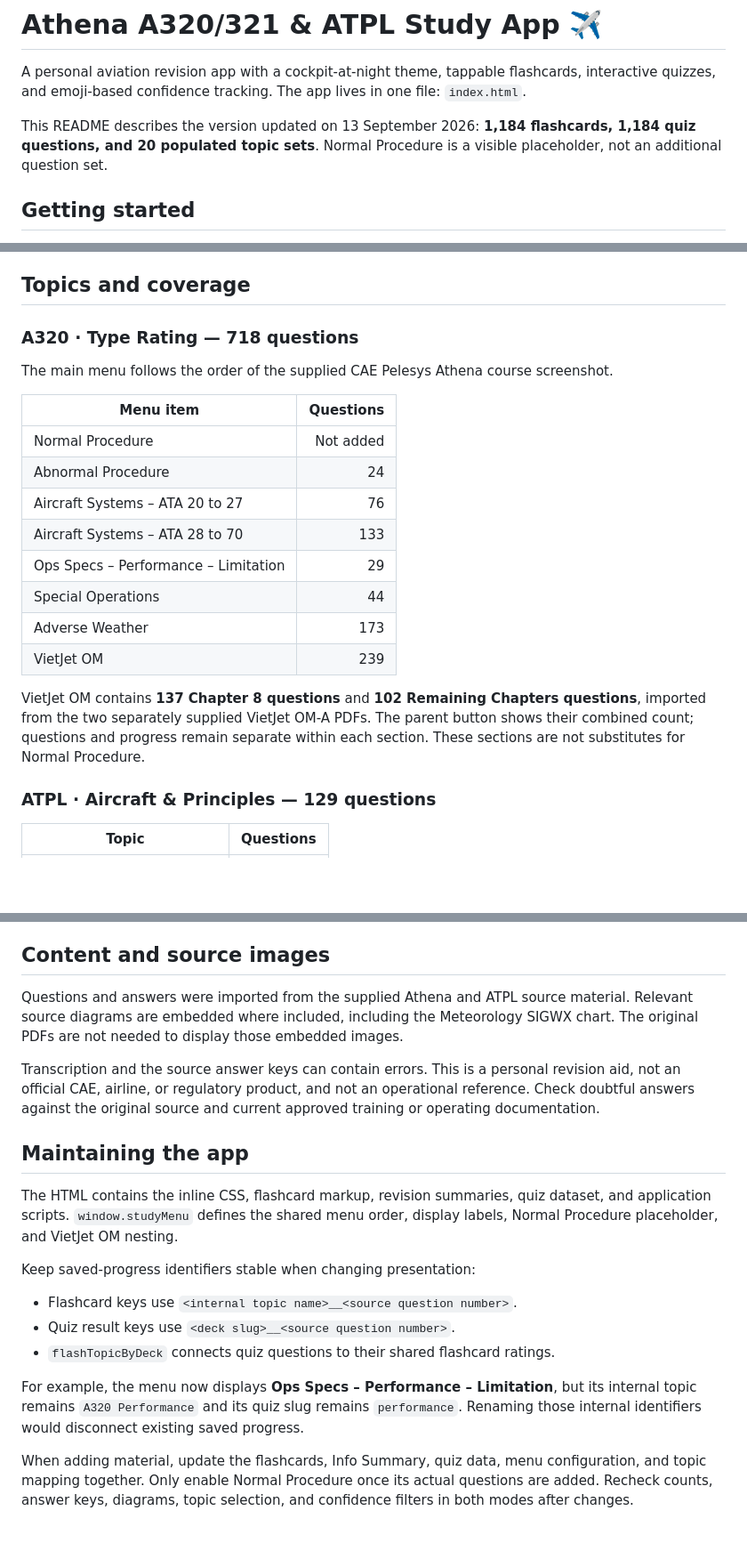
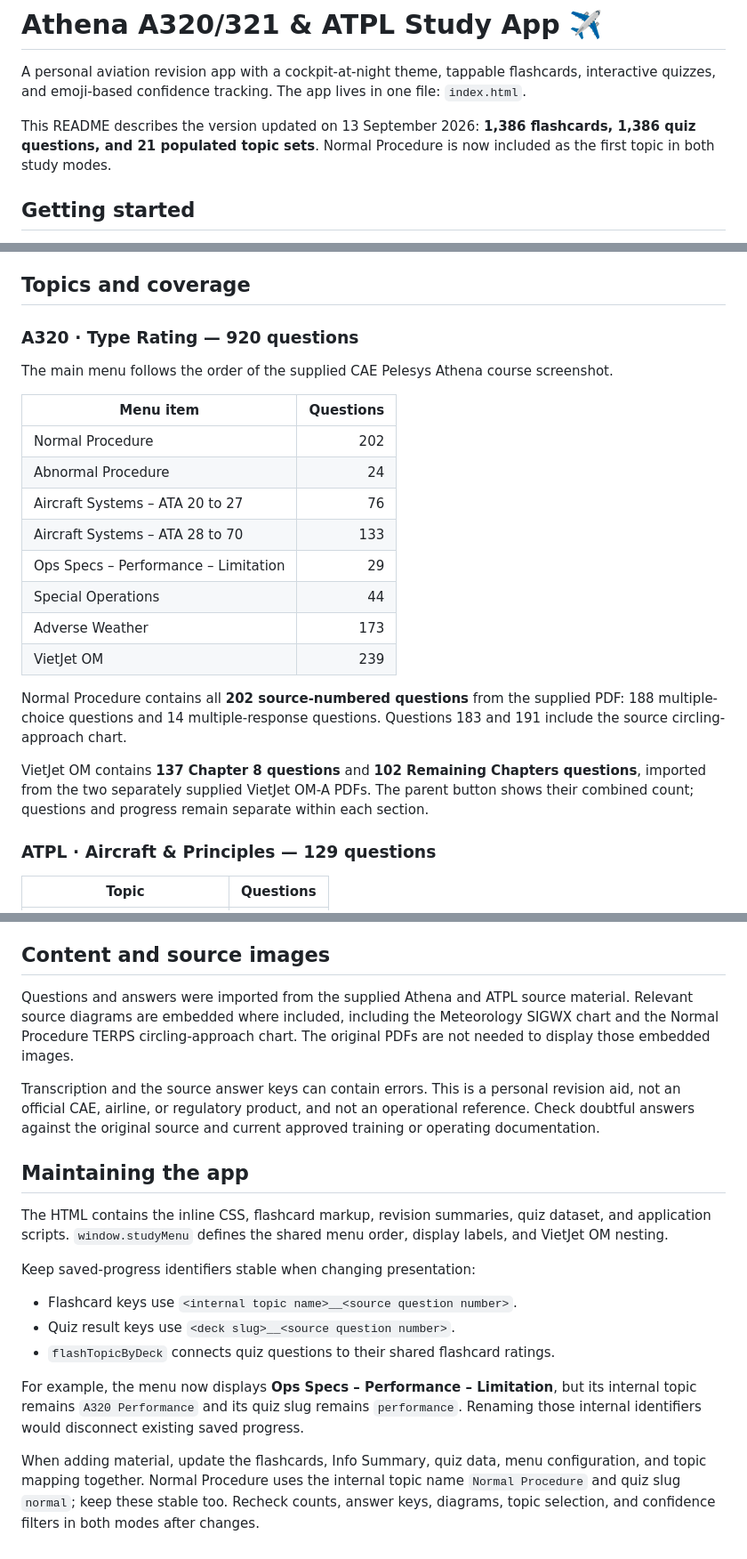
Before and after one commit to sh7p4vkwjc-ctrl/A320-study-night-, a Markdown page: README.md, 3 parts joined by grey strips. Shown at 89% size. Rendered like a GitHub page; blank space fills up the shorter version.

```diff
--- a/README.md
+++ b/README.md
@@ -2,7 +2,7 @@
 
 A personal aviation revision app with a cockpit-at-night theme, tappable flashcards, interactive quizzes, and emoji-based confidence tracking. The app lives in one file: `index.html`.
 
-This README describes the version updated on 13 September 2026: **1,184 flashcards, 1,184 quiz questions, and 20 populated topic sets**. Normal Procedure is a visible placeholder, not an additional question set.
+This README describes the version updated on 13 September 2026: **1,386 flashcards, 1,386 quiz questions, and 21 populated topic sets**. Normal Procedure is now included as the first topic in both study modes.
 
 ## Getting started
 
@@ -15,13 +15,13 @@ No installation, build step, or account is required for local study. Use the sam
 
 ## Topics and coverage
 
-### A320 · Type Rating — 718 questions
+### A320 · Type Rating — 920 questions
 
 The main menu follows the order of the supplied CAE Pelesys Athena course screenshot.
 
 | Menu item | Questions |
 | --- | ---: |
-| Normal Procedure | Not added |
+| Normal Procedure | 202 |
 | Abnormal Procedure | 24 |
 | Aircraft Systems – ATA 20 to 27 | 76 |
 | Aircraft Systems – ATA 28 to 70 | 133 |
@@ -30,7 +30,9 @@ The main menu follows the order of the supplied CAE Pelesys Athena course screen
 | Adverse Weather | 173 |
 | VietJet OM | 239 |
 
-VietJet OM contains **137 Chapter 8 questions** and **102 Remaining Chapters questions**, imported from the two separately supplied VietJet OM-A PDFs. The parent button shows their combined count; questions and progress remain separate within each section. These sections are not substitutes for Normal Procedure.
+Normal Procedure contains all **202 source-numbered questions** from the supplied PDF: 188 multiple-choice questions and 14 multiple-response questions. Questions 183 and 191 include the source circling-approach chart.
+
+VietJet OM contains **137 Chapter 8 questions** and **102 Remaining Chapters questions**, imported from the two separately supplied VietJet OM-A PDFs. The parent button shows their combined count; questions and progress remain separate within each section.
 
 ### ATPL · Aircraft & Principles — 129 questions
 
@@ -117,13 +119,13 @@ Cloud integration currently covers confidence ratings only, not quiz Right/Revie
 
 ## Content and source images
 
-Questions and answers were imported from the supplied Athena and ATPL source material. Relevant source diagrams are embedded where included, including the Meteorology SIGWX chart. The original PDFs are not needed to display those embedded images.
+Questions and answers were imported from the supplied Athena and ATPL source material. Relevant source diagrams are embedded where included, including the Meteorology SIGWX chart and the Normal Procedure TERPS circling-approach chart. The original PDFs are not needed to display those embedded images.
 
 Transcription and the source answer keys can contain errors. This is a personal revision aid, not an official CAE, airline, or regulatory product, and not an operational reference. Check doubtful answers against the original source and current approved training or operating documentation.
 
 ## Maintaining the app
 
-The HTML contains the inline CSS, flashcard markup, revision summaries, quiz dataset, and application scripts. `window.studyMenu` defines the shared menu order, display labels, Normal Procedure placeholder, and VietJet OM nesting.
+The HTML contains the inline CSS, flashcard markup, revision summaries, quiz dataset, and application scripts. `window.studyMenu` defines the shared menu order, display labels, and VietJet OM nesting.
 
 Keep saved-progress identifiers stable when changing presentation:
 
@@ -133,4 +135,4 @@ Keep saved-progress identifiers stable when changing presentation:
 
 For example, the menu now displays **Ops Specs – Performance – Limitation**, but its internal topic remains `A320 Performance` and its quiz slug remains `performance`. Renaming those internal identifiers would disconnect existing saved progress.
 
-When adding material, update the flashcards, Info Summary, quiz data, menu configuration, and topic mapping together. Only enable Normal Procedure once its actual questions are added. Recheck counts, answer keys, diagrams, topic selection, and confidence filters in both modes after changes.
+When adding material, update the flashcards, Info Summary, quiz data, menu configuration, and topic mapping together. Normal Procedure uses the internal topic name `Normal Procedure` and quiz slug `normal`; keep these stable too. Recheck counts, answer keys, diagrams, topic selection, and confidence filters in both modes after changes.
```
